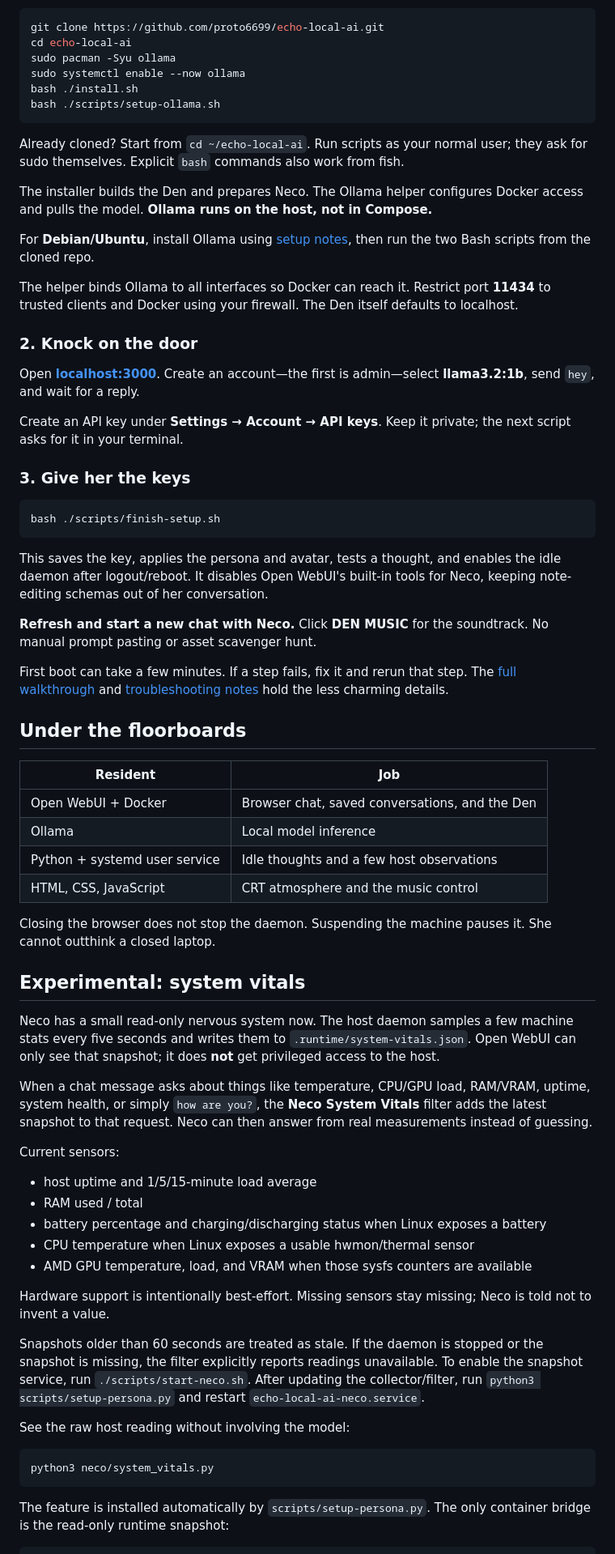
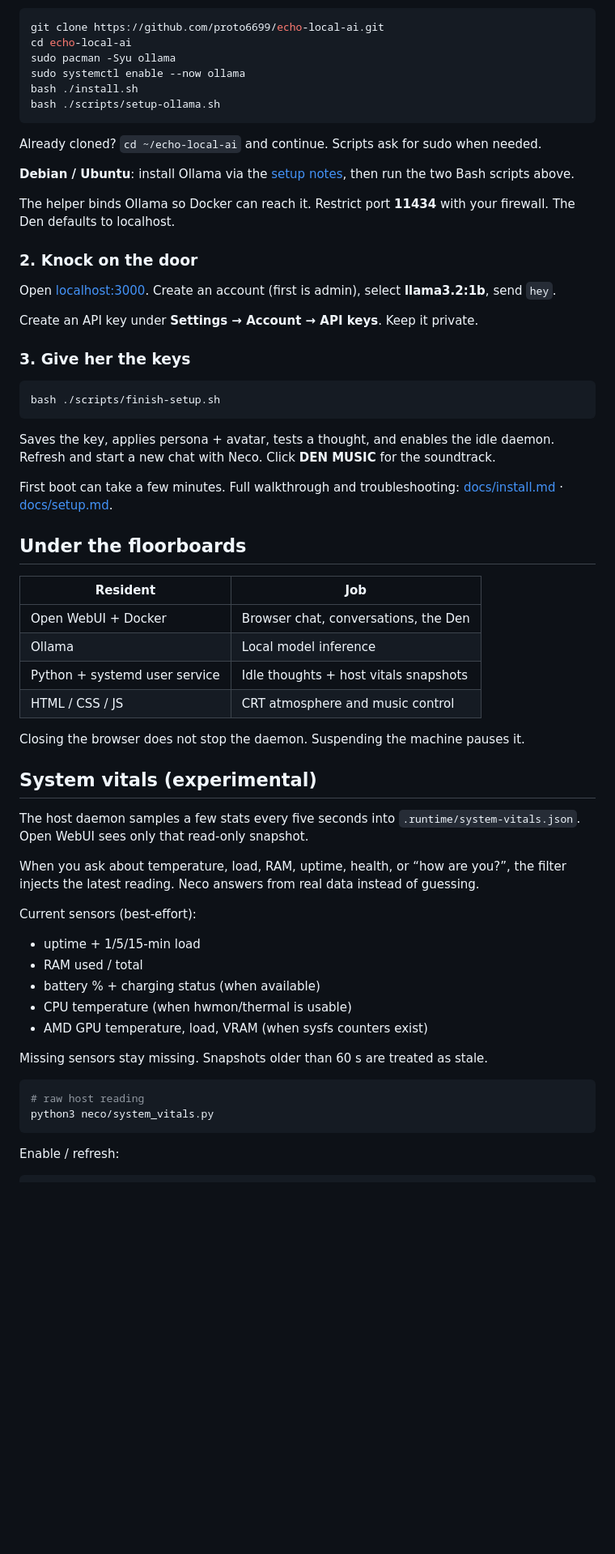
Before and after one commit to proto6699/echo-local-ai, a Markdown page: README.md, the part around one of its changes. Shown at 81% size. GitHub-like rendering; blank space fills up the shorter version.

````diff
--- a/README.md
+++ b/README.md
@@ -89,19 +54,17 @@ bash ./install.sh
 bash ./scripts/setup-ollama.sh
 ```
 
-Already cloned? Start from `cd ~/echo-local-ai`. Run scripts as your normal user; they ask for sudo themselves. Explicit `bash` commands also work from fish.
+Already cloned? `cd ~/echo-local-ai` and continue. Scripts ask for sudo when needed.
 
-The installer builds the Den and prepares Neco. The Ollama helper configures Docker access and pulls the model. **Ollama runs on the host, not in Compose.**
+**Debian / Ubuntu**: install Ollama via the [setup notes](docs/setup.md), then run the two Bash scripts above.
 
-For **Debian/Ubuntu**, install Ollama using [setup notes](docs/setup.md), then run the two Bash scripts from the cloned repo.
-
-The helper binds Ollama to all interfaces so Docker can reach it. Restrict port **11434** to trusted clients and Docker using your firewall. The Den itself defaults to localhost.
+The helper binds Ollama so Docker can reach it. Restrict port **11434** with your firewall. The Den defaults to localhost.
 
 ### 2. Knock on the door
 
-Open **[localhost:3000](http://localhost:3000)**. Create an account—the first is admin—select **llama3.2:1b**, send `hey`, and wait for a reply.
+Open [localhost:3000](http://localhost:3000). Create an account (first is admin), select **llama3.2:1b**, send `hey`.
 
-Create an API key under **Settings → Account → API keys**. Keep it private; the next script asks for it in your terminal.
+Create an API key under **Settings → Account → API keys**. Keep it private.
 
 ### 3. Give her the keys
 
@@ -109,50 +72,41 @@ Create an API key under **Settings → Account → API keys**. Keep it private;
 bash ./scripts/finish-setup.sh
 ```
 
-This saves the key, applies the persona and avatar, tests a thought, and enables the idle daemon after logout/reboot. It disables Open WebUI's built-in tools for Neco, keeping note-editing schemas out of her conversation.
+Saves the key, applies persona + avatar, tests a thought, and enables the idle daemon. Refresh and start a new chat with Neco. Click **DEN MUSIC** for the soundtrack.
 
-**Refresh and start a new chat with Neco.** Click **DEN MUSIC** for the soundtrack. No manual prompt pasting or asset scavenger hunt.
-
-First boot can take a few minutes. If a step fails, fix it and rerun that step. The [full walkthrough](docs/install.md) and [troubleshooting notes](docs/setup.md) hold the less charming details.
+First boot can take a few minutes. Full walkthrough and troubleshooting: [docs/install.md](docs/install.md) · [docs/setup.md](docs/setup.md).
 
 ## Under the floorboards
 
-| Resident | Job |
-| --- | --- |
-| Open WebUI + Docker | Browser chat, saved conversations, and the Den |
-| Ollama | Local model inference |
-| Python + systemd user service | Idle thoughts and a few host observations |
-| HTML, CSS, JavaScript | CRT atmosphere and the music control |
+| Resident                    | Job                                      |
+|-----------------------------|------------------------------------------|
+| Open WebUI + Docker         | Browser chat, conversations, the Den     |
+| Ollama                      | Local model inference                    |
+| Python + systemd user service | Idle thoughts + host vitals snapshots  |
+| HTML / CSS / JS             | CRT atmosphere and music control         |
 
-Closing the browser does not stop the daemon. Suspending the machine pauses it. She cannot outthink a closed laptop.
+Closing the browser does not stop the daemon. Suspending the machine pauses it.
 
-## Experimental: system vitals
+## System vitals (experimental)
 
-Neco has a small read-only nervous system now. The host daemon samples a few machine stats every five seconds and writes them to `.runtime/system-vitals.json`. Open WebUI can only see that snapshot; it does **not** get privileged access to the host.
+The host daemon samples a few stats every five seconds into `.runtime/system-vitals.json`. Open WebUI sees only that read-only snapshot.
 
-When a chat message asks about things like temperature, CPU/GPU load, RAM/VRAM, uptime, system health, or simply `how are you?`, the **Neco System Vitals** filter adds the latest snapshot to that request. Neco can then answer from real measurements instead of guessing.
+When you ask about temperature, load, RAM, uptime, health, or “how are you?”, the filter injects the latest reading. Neco answers from real data instead of guessing.
 
-Current sensors:
+Current sensors (best-effort):
 
-- host uptime and 1/5/15-minute load average
+- uptime + 1/5/15-min load
 - RAM used / total
-- battery percentage and charging/discharging status when Linux exposes a battery
-- CPU temperature when Linux exposes a usable hwmon/thermal sensor
-- AMD GPU temperature, load, and VRAM when those sysfs counters are available
+- battery % + charging status (when available)
+- CPU temperature (when hwmon/thermal is usable)
+- AMD GPU temperature, load, VRAM (when sysfs counters exist)
 
-Hardware support is intentionally best-effort. Missing sensors stay missing; Neco is told not to invent a value.
-
-Snapshots older than 60 seconds are treated as stale. If the daemon is stopped
-or the snapshot is missing, the filter explicitly reports readings unavailable.
-To enable the snapshot service, run `./scripts/start-neco.sh`. After updating the
-collector/filter, run `python3 scripts/setup-persona.py` and restart
-`echo-local-ai-neco.service`.
-
-See the raw host reading without involving the model:
+Missing sensors stay missing. Snapshots older than 60 s are treated as stale.
 
 ```bash
+# raw host reading
 python3 neco/system_vitals.py
 ```
 
-The feature is installed automatically by `scripts/setup-persona.py`. The only container bridge is the read-only runtime snapshot:
+Enable / refresh:
 
````
Also changed, not shown: other parts of README.md (+33 -67 lines).
